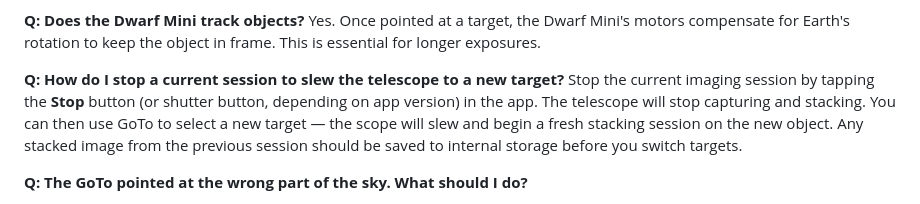
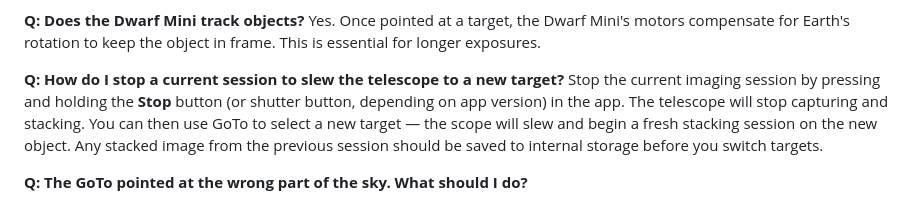
Before and after one commit to juren53/Dwarf-Mini-FAQ, a Markdown page: README.md, the part around the change. Rendered like a GitHub page.

Commit message:
Correct Stop button: press and hold, not tap
Editorial assistance by: Claude Sonnet 4.6

```diff
--- a/README.md
+++ b/README.md
@@ -186,7 +186,7 @@ Some smart telescope apps use **plate solving** — the camera takes an image, c
 Yes. Once pointed at a target, the Dwarf Mini's motors compensate for Earth's rotation to keep the object in frame. This is essential for longer exposures.
 
 **Q: How do I stop a current session to slew the telescope to a new target?**
-Stop the current imaging session by tapping the **Stop** button (or shutter button, depending on app version) in the app. The telescope will stop capturing and stacking. You can then use GoTo to select a new target — the scope will slew and begin a fresh stacking session on the new object. Any stacked image from the previous session should be saved to internal storage before you switch targets.
+Stop the current imaging session by pressing and holding the **Stop** button (or shutter button, depending on app version) in the app. The telescope will stop capturing and stacking. You can then use GoTo to select a new target — the scope will slew and begin a fresh stacking session on the new object. Any stacked image from the previous session should be saved to internal storage before you switch targets.
 
 **Q: The GoTo pointed at the wrong part of the sky. What should I do?**
 - Make sure your phone's location (GPS) is correct and that the date/time on your phone is accurate.
```
